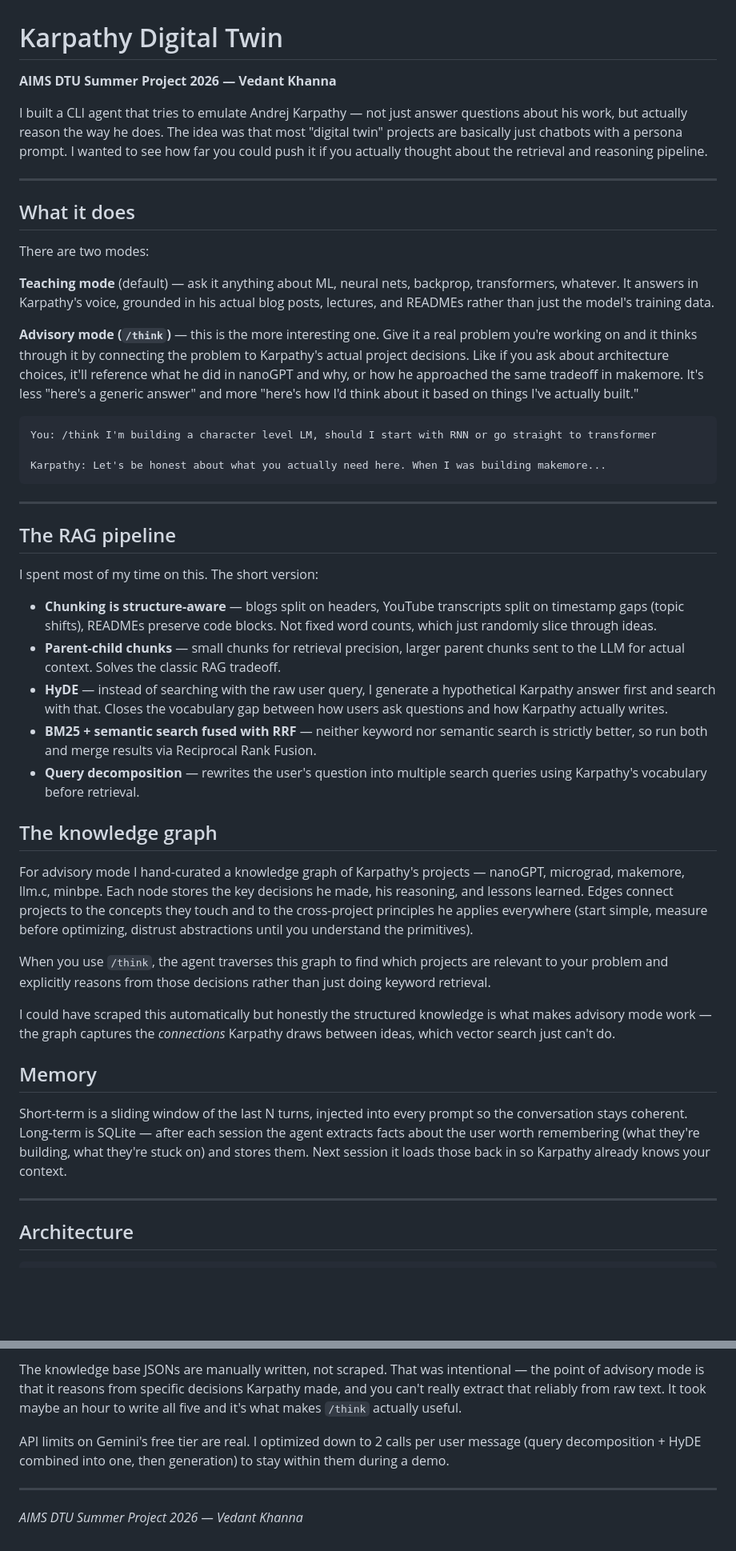
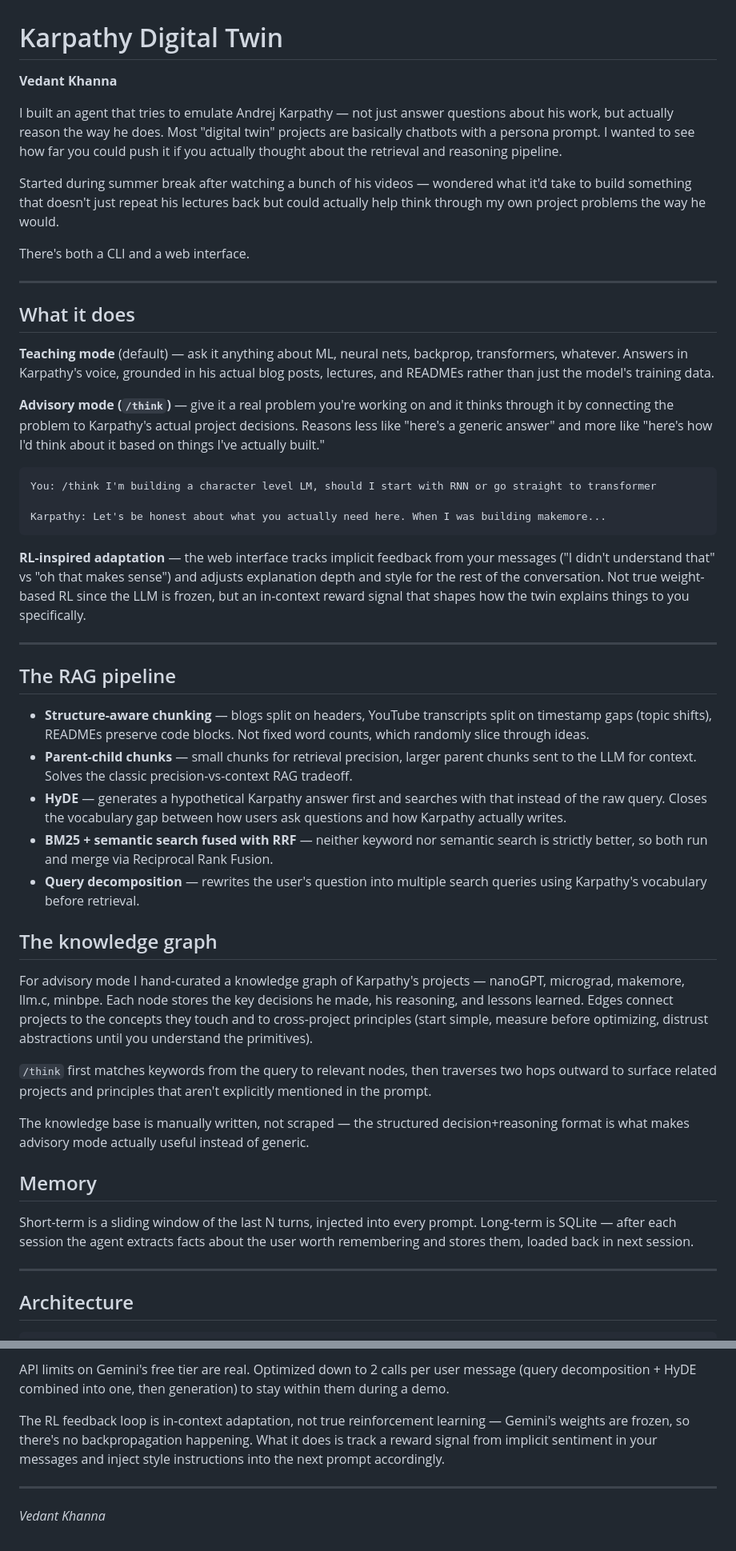
Before and after one commit to vedanttkhanna/AIMS_Karpathy_Twin, a Markdown page: README.md, 2 parts joined by grey strips. Shown at 80% size. Rendered like a GitHub page; blank space fills up the shorter version.

````diff
--- a/README.md
+++ b/README.md
@@ -1,17 +1,19 @@
 # Karpathy Digital Twin
-**AIMS DTU Summer Project 2026 — Vedant Khanna**
+**Vedant Khanna**
 
-I built a CLI agent that tries to emulate Andrej Karpathy — not just answer questions about his work, but actually reason the way he does. The idea was that most "digital twin" projects are basically just chatbots with a persona prompt. I wanted to see how far you could push it if you actually thought about the retrieval and reasoning pipeline.
+I built an agent that tries to emulate Andrej Karpathy — not just answer questions about his work, but actually reason the way he does. Most "digital twin" projects are basically chatbots with a persona prompt. I wanted to see how far you could push it if you actually thought about the retrieval and reasoning pipeline.
+
+Started during summer break after watching a bunch of his videos — wondered what it'd take to build something that doesn't just repeat his lectures back but could actually help think through my own project problems the way he would.
+
+There's both a CLI and a web interface.
 
 ---
 
 ## What it does
 
-There are two modes:
+**Teaching mode** (default) — ask it anything about ML, neural nets, backprop, transformers, whatever. Answers in Karpathy's voice, grounded in his actual blog posts, lectures, and READMEs rather than just the model's training data.
 
-**Teaching mode** (default) — ask it anything about ML, neural nets, backprop, transformers, whatever. It answers in Karpathy's voice, grounded in his actual blog posts, lectures, and READMEs rather than just the model's training data.
-
-**Advisory mode (`/think`)** — this is the more interesting one. Give it a real problem you're working on and it thinks through it by connecting the problem to Karpathy's actual project decisions. Like if you ask about architecture choices, it'll reference what he did in nanoGPT and why, or how he approached the same tradeoff in makemore. It's less "here's a generic answer" and more "here's how I'd think about it based on things I've actually built."
+**Advisory mode (`/think`)** — give it a real problem you're working on and it thinks through it by connecting the problem to Karpathy's actual project decisions. Reasons less like "here's a generic answer" and more like "here's how I'd think about it based on things I've actually built."
 
 ```
 You: /think I'm building a character level LM, should I start with RNN or go straight to transformer
@@ -19,29 +21,29 @@ You: /think I'm building a character level LM, should I start with RNN or go str
 Karpathy: Let's be honest about what you actually need here. When I was building makemore...
 ```
 
+**RL-inspired adaptation** — the web interface tracks implicit feedback from your messages ("I didn't understand that" vs "oh that makes sense") and adjusts explanation depth and style for the rest of the conversation. Not true weight-based RL since the LLM is frozen, but an in-context reward signal that shapes how the twin explains things to you specifically.
+
 ---
 
 ## The RAG pipeline
 
-I spent most of my time on this. The short version:
-
-- **Chunking is structure-aware** — blogs split on headers, YouTube transcripts split on timestamp gaps (topic shifts), READMEs preserve code blocks. Not fixed word counts, which just randomly slice through ideas.
-- **Parent-child chunks** — small chunks for retrieval precision, larger parent chunks sent to the LLM for actual context. Solves the classic RAG tradeoff.
-- **HyDE** — instead of searching with the raw user query, I generate a hypothetical Karpathy answer first and search with that. Closes the vocabulary gap between how users ask questions and how Karpathy actually writes.
-- **BM25 + semantic search fused with RRF** — neither keyword nor semantic search is strictly better, so run both and merge results via Reciprocal Rank Fusion.
+- **Structure-aware chunking** — blogs split on headers, YouTube transcripts split on timestamp gaps (topic shifts), READMEs preserve code blocks. Not fixed word counts, which randomly slice through ideas.
+- **Parent-child chunks** — small chunks for retrieval precision, larger parent chunks sent to the LLM for context. Solves the classic precision-vs-context RAG tradeoff.
+- **HyDE** — generates a hypothetical Karpathy answer first and searches with that instead of the raw query. Closes the vocabulary gap between how users ask questions and how Karpathy actually writes.
+- **BM25 + semantic search fused with RRF** — neither keyword nor semantic search is strictly better, so both run and merge via Reciprocal Rank Fusion.
 - **Query decomposition** — rewrites the user's question into multiple search queries using Karpathy's vocabulary before retrieval.
 
 ## The knowledge graph
 
-For advisory mode I hand-curated a knowledge graph of Karpathy's projects — nanoGPT, micrograd, makemore, llm.c, minbpe. Each node stores the key decisions he made, his reasoning, and lessons learned. Edges connect projects to the concepts they touch and to the cross-project principles he applies everywhere (start simple, measure before optimizing, distrust abstractions until you understand the primitives).
+For advisory mode I hand-curated a knowledge graph of Karpathy's projects — nanoGPT, micrograd, makemore, llm.c, minbpe. Each node stores the key decisions he made, his reasoning, and lessons learned. Edges connect projects to the concepts they touch and to cross-project principles (start simple, measure before optimizing, distrust abstractions until you understand the primitives).
 
-When you use `/think`, the agent traverses this graph to find which projects are relevant to your problem and explicitly reasons from those decisions rather than just doing keyword retrieval.
+`/think` first matches keywords from the query to relevant nodes, then traverses two hops outward to surface related projects and principles that aren't explicitly mentioned in the prompt.
 
-I could have scraped this automatically but honestly the structured knowledge is what makes advisory mode work — the graph captures the *connections* Karpathy draws between ideas, which vector search just can't do.
+The knowledge base is manually written, not scraped — the structured decision+reasoning format is what makes advisory mode actually useful instead of generic.
 
 ## Memory
 
-Short-term is a sliding window of the last N turns, injected into every prompt so the conversation stays coherent. Long-term is SQLite — after each session the agent extracts facts about the user worth remembering (what they're building, what they're stuck on) and stores them. Next session it loads those back in so Karpathy already knows your context.
+Short-term is a sliding window of the last N turns, injected into every prompt. Long-term is SQLite — after each session the agent extracts facts about the user worth remembering and stores them, loaded back in next session.
 
 ---
 
@@ -166,8 +177,8 @@ I skipped voice cloning — ElevenLabs requires a paid plan and the free alterna
 
-The knowledge base JSONs are manually written, not scraped. That was intentional — the point of advisory mode is that it reasons from specific decisions Karpathy made, and you can't really extract that reliably from raw text. It took maybe an hour to write all five and it's what makes `/think` actually useful.
+API limits on Gemini's free tier are real. Optimized down to 2 calls per user message (query decomposition + HyDE combined into one, then generation) to stay within them during a demo.
 
-API limits on Gemini's free tier are real. I optimized down to 2 calls per user message (query decomposition + HyDE combined into one, then generation) to stay within them during a demo.
+The RL feedback loop is in-context adaptation, not true reinforcement learning — Gemini's weights are frozen, so there's no backpropagation happening. What it does is track a reward signal from implicit sentiment in your messages and inject style instructions into the next prompt accordingly.
 
 ---
 
-*AIMS DTU Summer Project 2026 — Vedant Khanna*
+*Vedant Khanna*
````
Also changed, not shown: other parts of README.md (+33 -24 lines).
